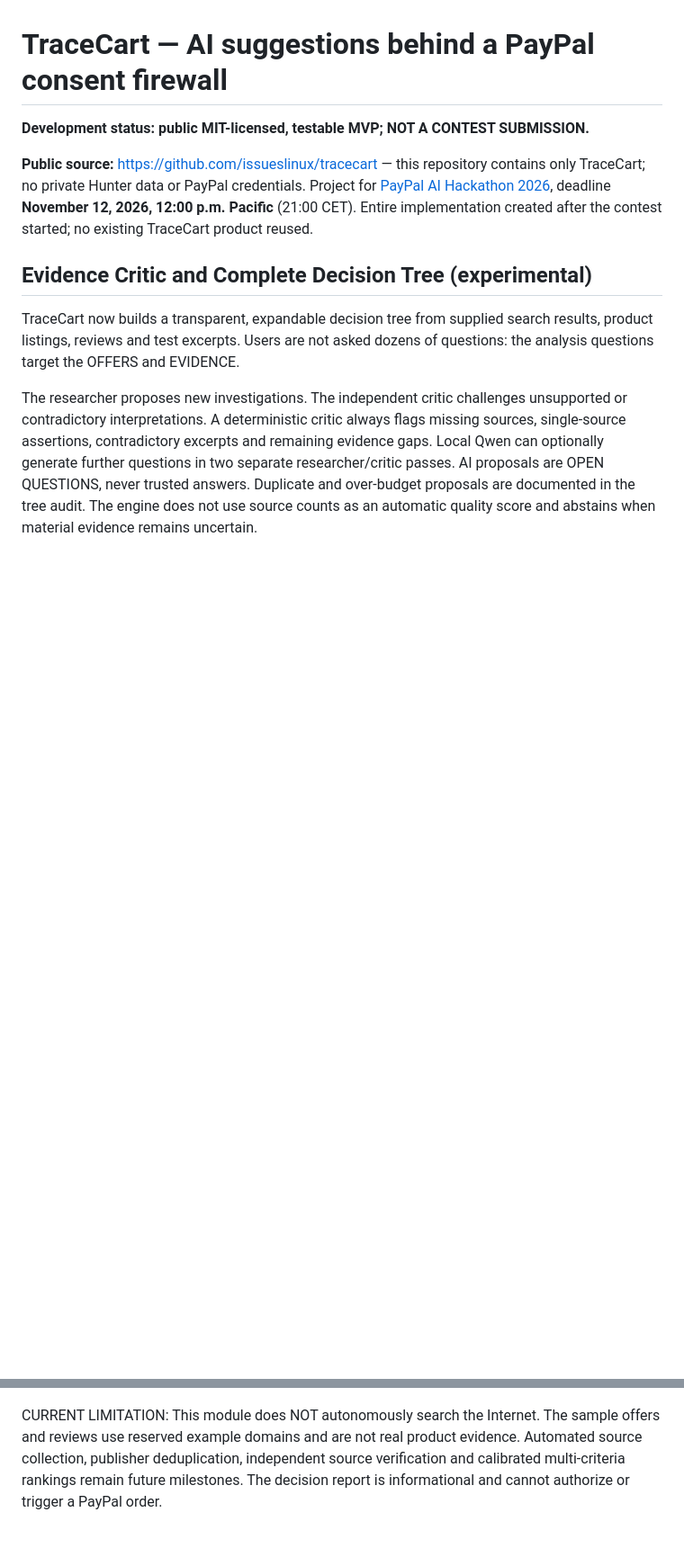
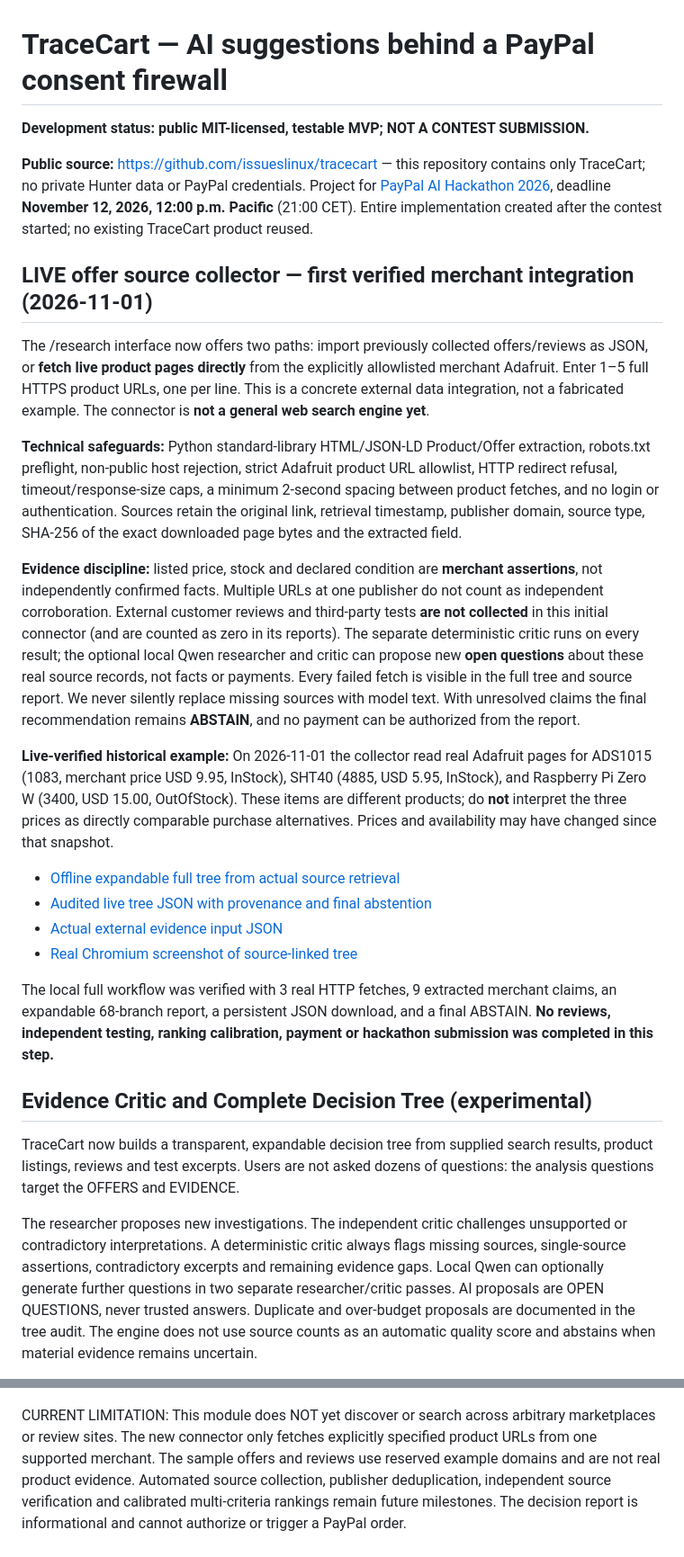
Before and after one commit to issueslinux/tracecart, a Markdown page: README.md, 2 parts joined by grey strips. Shown at 90% size. GitHub-like rendering; blank space fills up the shorter version.

Commit message:
feat(research): collect real merchant JSON-LD source claims into critic decision tree

```diff
--- a/README.md
+++ b/README.md
@@ -4,6 +4,50 @@
 
 **Public source:** https://github.com/issueslinux/tracecart — this repository contains only TraceCart; no private Hunter data or PayPal credentials.
 Project for [PayPal AI Hackathon 2026](https://paypalaihackathon.devpost.com/rules), deadline **November 12, 2026, 12:00 p.m. Pacific** (21:00 CET). Entire implementation created after the contest started; no existing TraceCart product reused.
+
+## LIVE offer source collector — first verified merchant integration (2026-11-01)
+
+The /research interface now offers two paths: import previously collected
+offers/reviews as JSON, or **fetch live product pages directly** from the
+explicitly allowlisted merchant Adafruit. Enter 1–5 full HTTPS product URLs,
+one per line. This is a concrete external data integration, not a fabricated
+example. The connector is **not a general web search engine yet**.
+
+**Technical safeguards:** Python standard-library HTML/JSON-LD Product/Offer
+extraction, robots.txt preflight, non-public host rejection, strict Adafruit
+product URL allowlist, HTTP redirect refusal, timeout/response-size caps, a
+minimum 2-second spacing between product fetches, and no login or authentication.
+Sources retain the original link, retrieval timestamp, publisher domain, source
+type, SHA-256 of the exact downloaded page bytes and the extracted field.
+
+**Evidence discipline:** listed price, stock and declared condition are
+**merchant assertions**, not independently confirmed facts. Multiple URLs at
+one publisher do not count as independent corroboration. External customer
+reviews and third-party tests **are not collected** in this initial connector
+(and are counted as zero in its reports). The separate deterministic critic
+runs on every result; the optional local Qwen researcher and critic can propose
+new **open questions** about these real source records, not facts or payments.
+Every failed fetch is visible in the full tree and source report. We never
+silently replace missing sources with model text. With unresolved claims the
+final recommendation remains **ABSTAIN**, and no payment can be authorized
+from the report.
+
+**Live-verified historical example:** On 2026-11-01 the collector read real
+Adafruit pages for ADS1015 (1083, merchant price USD 9.95, InStock),
+SHT40 (4885, USD 5.95, InStock), and Raspberry Pi Zero W (3400,
+USD 15.00, OutOfStock). These items are different products; do **not**
+interpret the three prices as directly comparable purchase alternatives.
+Prices and availability may have changed since that snapshot.
+
+- [Offline expandable full tree from actual source retrieval](examples/live_adafruit_2026-11-01.html)
+- [Audited live tree JSON with provenance and final abstention](examples/live_adafruit_2026-11-01.json)
+- [Actual external evidence input JSON](examples/live_adafruit_2026-11-01_input.json)
+- [Real Chromium screenshot of source-linked tree](media/live-merchant-evidence-browser.png)
+
+The local full workflow was verified with 3 real HTTP fetches, 9 extracted
+merchant claims, an expandable 68-branch report, a persistent JSON download,
+and a final ABSTAIN. **No reviews, independent testing, ranking calibration,
+payment or hackathon submission was completed in this step.**
 
 ## Evidence Critic and Complete Decision Tree (experimental)
 
@@ -38,7 +82,9 @@ Artifacts:
 
 ![Expandable evidence/critic tree](media/tracecart-critic-tree-browser.png)
 
-CURRENT LIMITATION: This module does NOT autonomously search the Internet.
+CURRENT LIMITATION: This module does NOT yet discover or search across
+arbitrary marketplaces or review sites. The new connector only fetches explicitly
+specified product URLs from one supported merchant.
 The sample offers and reviews use reserved example domains and are not real
 product evidence. Automated source collection, publisher deduplication,
 independent source verification and calibrated multi-criteria rankings remain
```
Also changed, not shown: media/live-merchant-evidence-browser.png (added), 8 other files.
